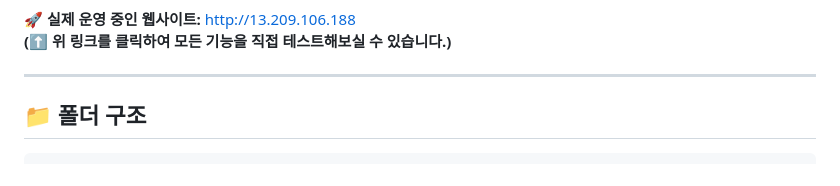
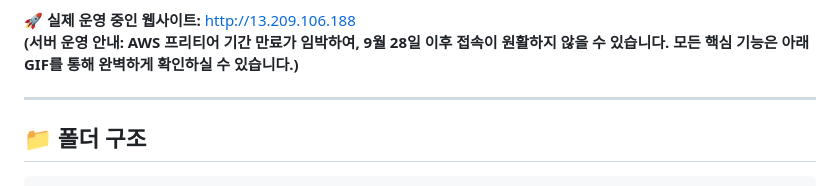
Before and after one commit to hoyonzz/JumpToDjango_Portfolio, a Markdown page: README.md, the part around the change. Rendered like a GitHub page.

```diff
--- a/README.md
+++ b/README.md
@@ -18,7 +18,7 @@
 
 
 **🚀 실제 운영 중인 웹사이트:** [http://13.209.106.188](http://13.209.106.188)
-**(⬆️ 위 링크를 클릭하여 모든 기능을 직접 테스트해보실 수 있습니다.)**
+**(서버 운영 안내: AWS 프리티어 기간 만료가 임박하여, 9월 28일 이후 접속이 원활하지 않을 수 있습니다. 모든 핵심 기능은 아래 GIF를 통해 완벽하게 확인하실 수 있습니다.)**
 
 ***
 
```
